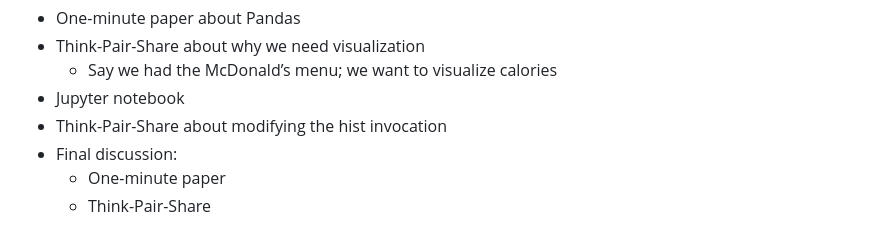
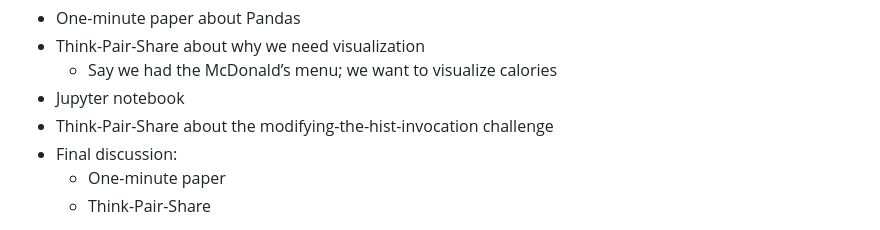
Before and after one commit to PabloMosUU/UssPython, a Markdown page: lesson_planning.md, the part around the change. Drawn GitHub-style.

Commit message:
make this more explicit because I forgot what I was referring to

```diff
--- a/lesson_planning.md
+++ b/lesson_planning.md
@@ -76,7 +76,7 @@ Teaching activities:
 * Think-Pair-Share about why we need visualization
 	* Say we had the McDonald’s menu; we want to visualize calories
 * Jupyter notebook
-* Think-Pair-Share about modifying the hist invocation
+* Think-Pair-Share about the modifying-the-hist-invocation challenge
 * Final discussion:
 	* One-minute paper
 	* Think-Pair-Share
```
